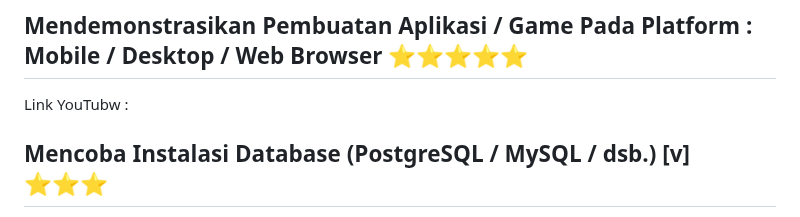
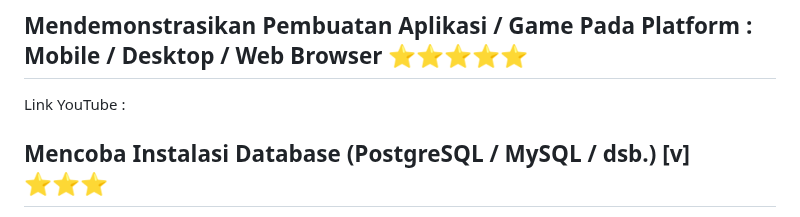
Before and after one commit to fardhozurr/UAS, a Markdown page: README.md, the part around the change. Rendered like a GitHub page.

```diff
--- a/README.md
+++ b/README.md
@@ -134,7 +134,7 @@ Saya telah mendaftar dan mengeksplorasi Penggunaan HackerRank. Berikut link prof
 
 ## Mendemonstrasikan Pembuatan Aplikasi / Game Pada Platform : Mobile / Desktop / Web Browser ⭐⭐⭐⭐⭐
 
-Link YouTubw :
+Link YouTube :
 
 ## Mencoba Instalasi Database (PostgreSQL / MySQL / dsb.) [v] ⭐⭐⭐
 
```
